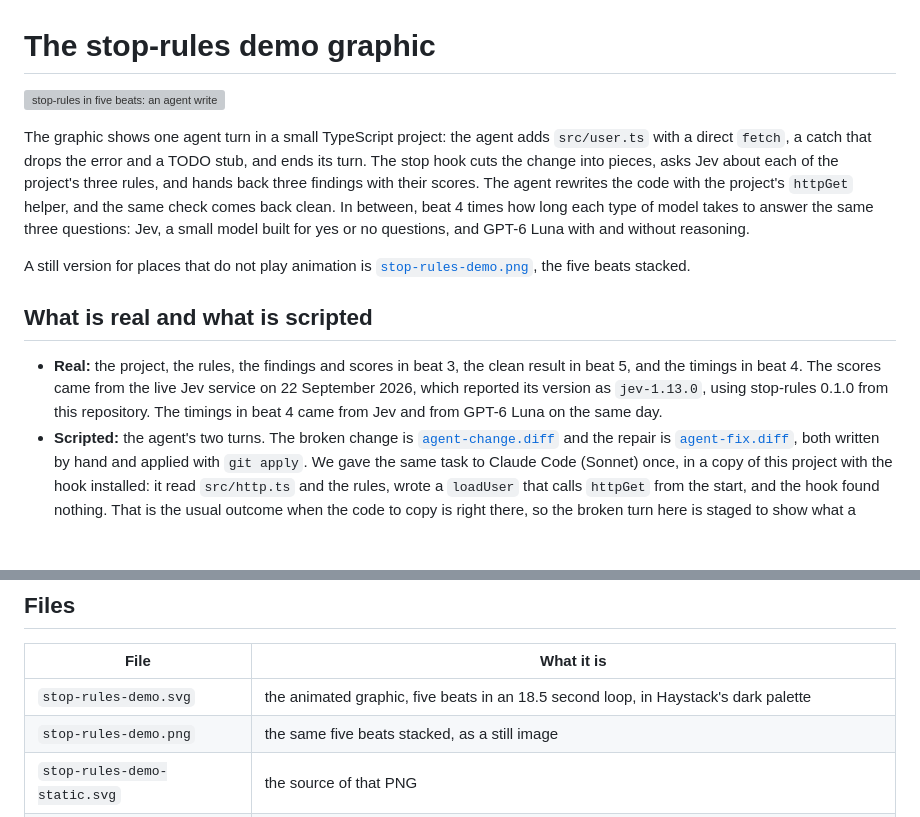
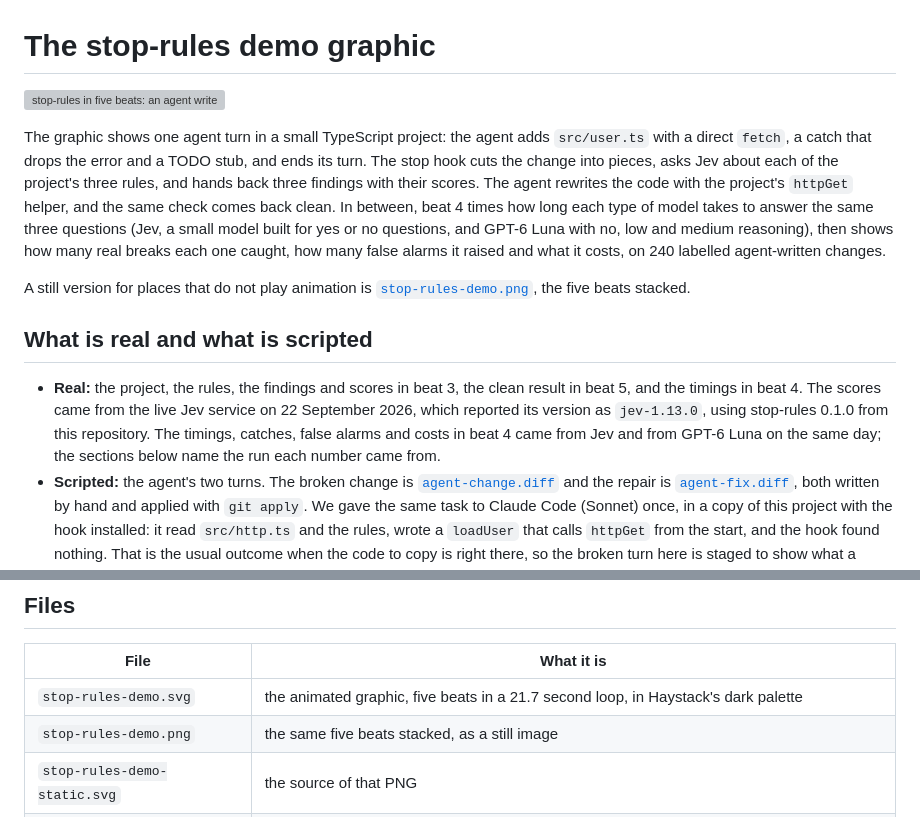
Before and after one commit to haystackeditor/stop-rules, a Markdown page: examples/demo/README.md, 2 parts joined by grey strips. Drawn GitHub-style; blank space fills up the shorter version; grey boxes are pictures that could not be loaded.

```diff
--- a/examples/demo/README.md
+++ b/examples/demo/README.md
@@ -1,14 +1,16 @@
 # The stop-rules demo graphic
 
-![stop-rules in five beats: an agent writes code, the stop hook fires, three rules come back broken, Jev answered in 0.338 s against 1.039 s and 1.547 s for GPT-6 Luna, the agent repairs the code and the check is clean](stop-rules-demo.svg)
+![stop-rules in five beats: an agent writes code, the stop hook fires, three rules come back broken, Jev answers in 0.522 s against 1.665 s to 2.695 s for GPT-6 Luna, a table of quality and cost per model type, the agent repairs the code and the check is clean](stop-rules-demo.svg)
 
 The graphic shows one agent turn in a small TypeScript project: the agent adds `src/user.ts`
 with a direct `fetch`, a catch that drops the error and a TODO stub, and ends its turn. The
 stop hook cuts the change into pieces, asks Jev about each of the project's three rules, and
 hands back three findings with their scores. The agent rewrites the code with the project's
 `httpGet` helper, and the same check comes back clean. In between, beat 4 times how long
-each type of model takes to answer the same three questions: Jev, a small model built for yes
-or no questions, and GPT-6 Luna with and without reasoning.
+each type of model takes to answer the same three questions (Jev, a small model built for yes
+or no questions, and GPT-6 Luna with no, low and medium reasoning), then shows how many real
+breaks each one caught, how many false alarms it raised and what it costs, on 240 labelled
+agent-written changes.
 
 A still version for places that do not play animation is
 [`stop-rules-demo.png`](stop-rules-demo.png), the five beats stacked.
@@ -18,7 +20,8 @@ A still version for places that do not play animation is
 - **Real:** the project, the rules, the findings and scores in beat 3, the clean result in
   beat 5, and the timings in beat 4. The scores came from the live Jev service on 22 September
   2026, which reported its version as `jev-1.13.0`, using stop-rules 0.1.0 from this
-  repository. The timings in beat 4 came from Jev and from GPT-6 Luna on the same day.
+  repository. The timings, catches, false alarms and costs in beat 4 came from Jev and from GPT-6 Luna on
+  the same day; the sections below name the run each number came from.
 - **Scripted:** the agent's two turns. The broken change is
   [`agent-change.diff`](agent-change.diff) and the repair is [`agent-fix.diff`](agent-fix.diff),
   both written by hand and applied with `git apply`. We gave the same task to Claude Code
@@ -122,7 +158,7 @@ Scores move a little between runs and between Jev versions, so yours will not be
 
 | File | What it is |
 |---|---|
-| `stop-rules-demo.svg` | the animated graphic, five beats in an 18.5 second loop, in Haystack's dark palette |
+| `stop-rules-demo.svg` | the animated graphic, five beats in a 21.7 second loop, in Haystack's dark palette |
 | `stop-rules-demo.png` | the same five beats stacked, as a still image |
 | `stop-rules-demo-static.svg` | the source of that PNG |
 | `project/` | the small TypeScript project: `src/http.ts` holds `httpGet` and `httpDelete`, `src/team.ts` uses them |
```
Also changed, not shown: other parts of examples/demo/README.md (+48 -15 lines), README.md (+1 -1 lines), examples/demo/stop-rules-demo.png, 2 other files.
